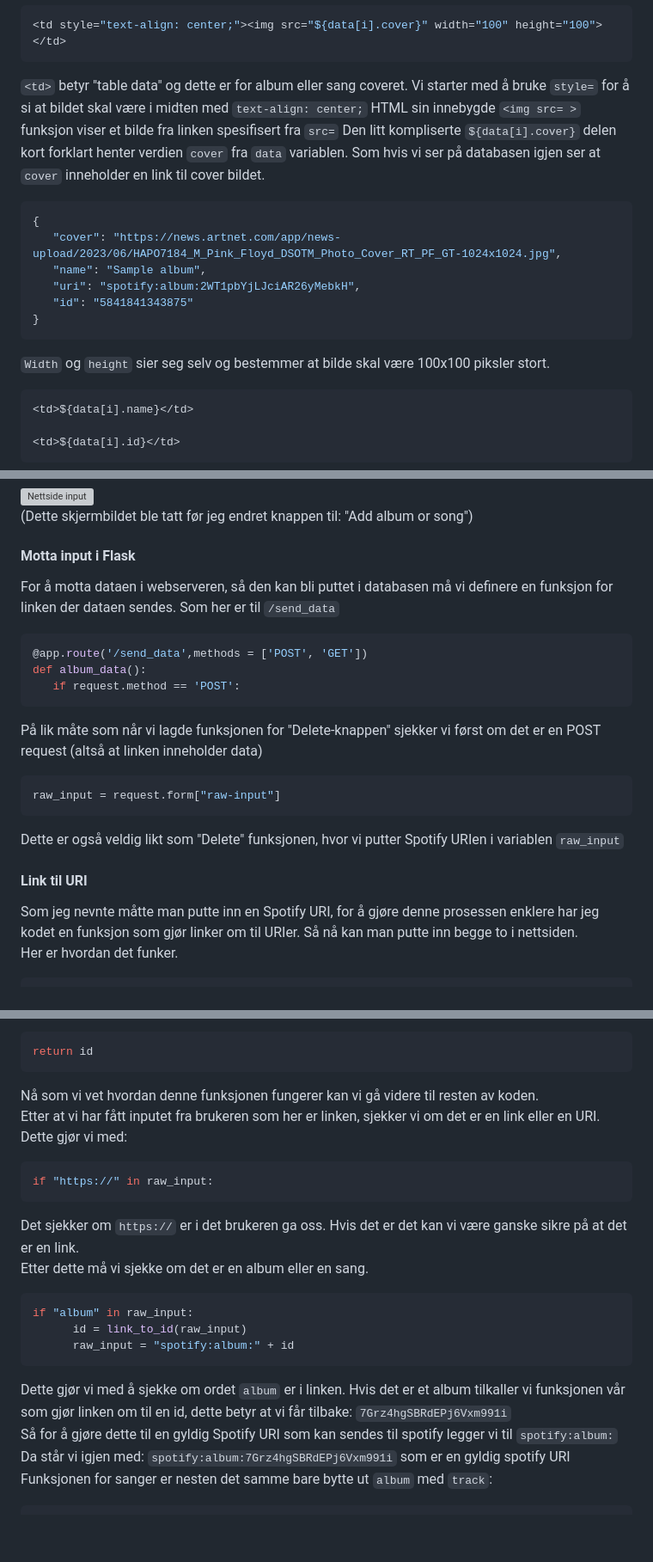
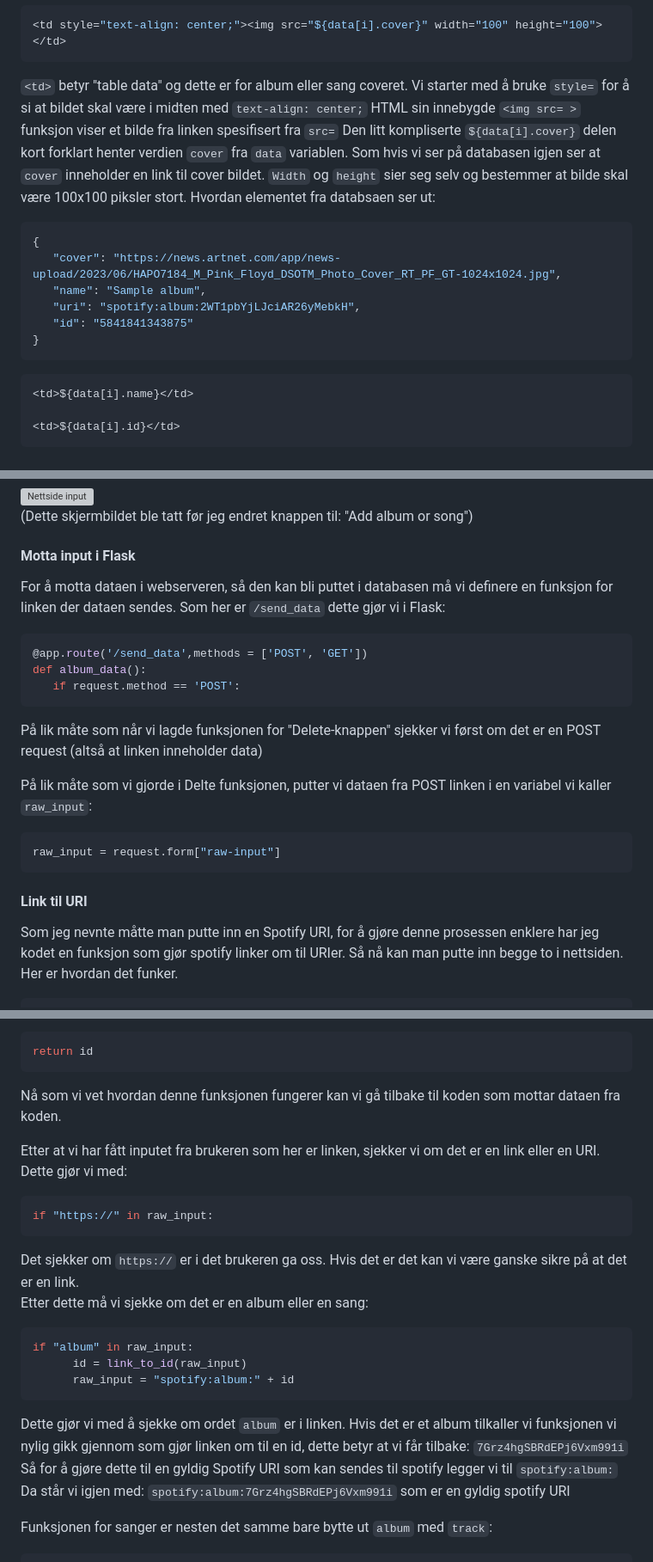
Before and after one commit to simen64/Design-og-redesign, a Markdown page: NFC-musikkspiller /README.md, 3 parts joined by grey strips. Shown at 86% size. GitHub-like rendering; blank space fills up the shorter version; grey boxes are pictures that could not be loaded.

````diff
--- a/NFC-musikkspiller /README.md
+++ b/NFC-musikkspiller /README.md
@@ -438,7 +439,7 @@ Betyr rett å slett at alt inni dette er en rad i tabellen. Og alle de bokstaven
 <td style="text-align: center;"><img src="${data[i].cover}" width="100" height="100"></td>
 ```
 
-`<td>` betyr "table data" og dette er for album eller sang coveret. Vi starter med å bruke `style=` for å si at bildet skal være i midten med `text-align: center;` HTML sin innebygde `<img src= >` funksjon viser et bilde fra linken spesifisert fra `src=` Den litt kompliserte `${data[i].cover}` delen kort forklart henter verdien `cover` fra `data` variablen. Som hvis vi ser på databasen igjen ser at `cover` inneholder en link til cover bildet.
+`<td>` betyr "table data" og dette er for album eller sang coveret. Vi starter med å bruke `style=` for å si at bildet skal være i midten med `text-align: center;` HTML sin innebygde `<img src= >` funksjon viser et bilde fra linken spesifisert fra `src=` Den litt kompliserte `${data[i].cover}` delen kort forklart henter verdien `cover` fra `data` variablen. Som hvis vi ser på databasen igjen ser at `cover` inneholder en link til cover bildet. `Width` og `height` sier seg selv og bestemmer at bilde skal være 100x100 piksler stort. Hvordan elementet fra databsaen ser ut:
 
 ```json
 {
@@ -448,7 +449,6 @@ Betyr rett å slett at alt inni dette er en rad i tabellen. Og alle de bokstaven
    "id": "5841841343875"
 }
 ```
-`Width` og `height` sier seg selv og bestemmer at bilde skal være 100x100 piksler stort.
 
 ```js
 <td>${data[i].name}</td>
@@ -570,7 +577,7 @@ function showAlert() {
 
 #### Motta input i Flask
 
-For å motta dataen i webserveren, så den kan bli puttet i databasen må vi definere en funksjon for linken der dataen sendes. Som her er til `/send_data`
+For å motta dataen i webserveren, så den kan bli puttet i databasen må vi definere en funksjon for linken der dataen sendes. Som her er `/send_data` dette gjør vi i Flask:
 
 ```python
 @app.route('/send_data',methods = ['POST', 'GET'])
@@ -578,13 +585,15 @@ def album_data():
    if request.method == 'POST':
 ```
 På lik måte som når vi lagde funksjonen for "Delete-knappen" sjekker vi først om det er en POST request (altså at linken inneholder data)
+
+På lik måte som vi gjorde i Delte funksjonen, putter vi dataen fra POST linken i en variabel vi kaller `raw_input`:
+
 ```python
 raw_input = request.form["raw-input"]
 ```
-Dette er også veldig likt som "Delete" funksjonen, hvor vi putter Spotify URIen i variablen `raw_input`
 
 #### Link til URI
-Som jeg nevnte måtte man putte inn en Spotify URI, for å gjøre denne prosessen enklere har jeg kodet en funksjon som gjør linker om til URIer. Så nå kan man putte inn begge to i nettsiden.
+Som jeg nevnte måtte man putte inn en Spotify URI, for å gjøre denne prosessen enklere har jeg kodet en funksjon som gjør spotify linker om til URIer. Så nå kan man putte inn begge to i nettsiden.
 Her er hvordan det funker.
 
 ```python
@@ -646,21 +662,25 @@ Sist men ikke minst returner vi dette til det som opprinnelig tilkalte funksjone
 return id
 ```
 
-Nå som vi vet hvordan denne funksjonen fungerer kan vi gå videre til resten av koden.
+Nå som vi vet hvordan denne funksjonen fungerer kan vi gå tilbake til koden som mottar dataen fra koden.
+
 Etter at vi har fått inputet fra brukeren som her er linken, sjekker vi om det er en link eller en URI.
 Dette gjør vi med:
+
 ```python
 if "https://" in raw_input:
 ```
 Det sjekker om `https://` er i det brukeren ga oss. Hvis det er det kan vi være ganske sikre på at det er en link.
-Etter dette må vi sjekke om det er en album eller en sang.
+Etter dette må vi sjekke om det er en album eller en sang:
+
 ```python
 if "album" in raw_input:
       id = link_to_id(raw_input)
       raw_input = "spotify:album:" + id
 ```
-Dette gjør vi med å sjekke om ordet `album` er i linken. Hvis det er et album tilkaller vi funksjonen vår som gjør linken om til en id, dette betyr at vi får tilbake: `7Grz4hgSBRdEPj6Vxm991i`
+Dette gjør vi med å sjekke om ordet `album` er i linken. Hvis det er et album tilkaller vi funksjonen vi nylig gikk gjennom som gjør linken om til en id, dette betyr at vi får tilbake: `7Grz4hgSBRdEPj6Vxm991i`
 Så for å gjøre dette til en gyldig Spotify URI som kan sendes til spotify legger vi til `spotify:album:` Da står vi igjen med: `spotify:album:7Grz4hgSBRdEPj6Vxm991i` som er en gyldig spotify URI
+
 Funksjonen for sanger er nesten det samme bare bytte ut `album` med `track`:
 ```python
 elif "track" in raw_input:
````
Also changed, not shown: other parts of NFC-musikkspiller /README.md (+49 -28 lines).
